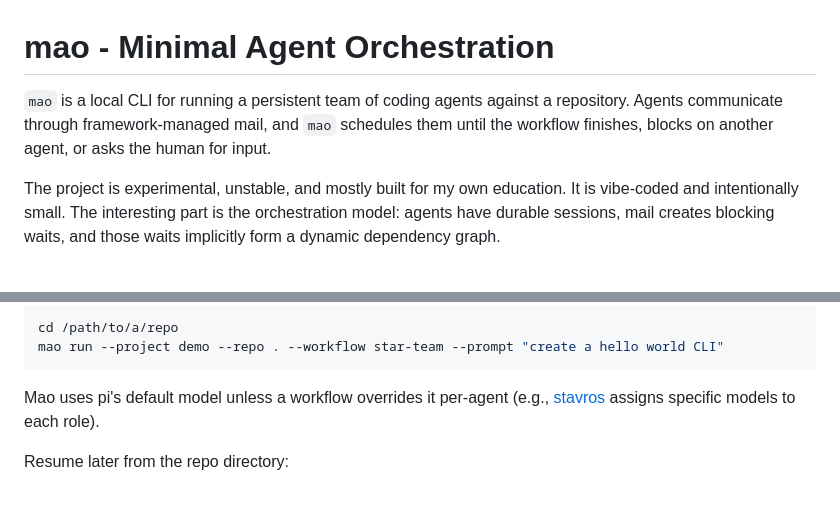
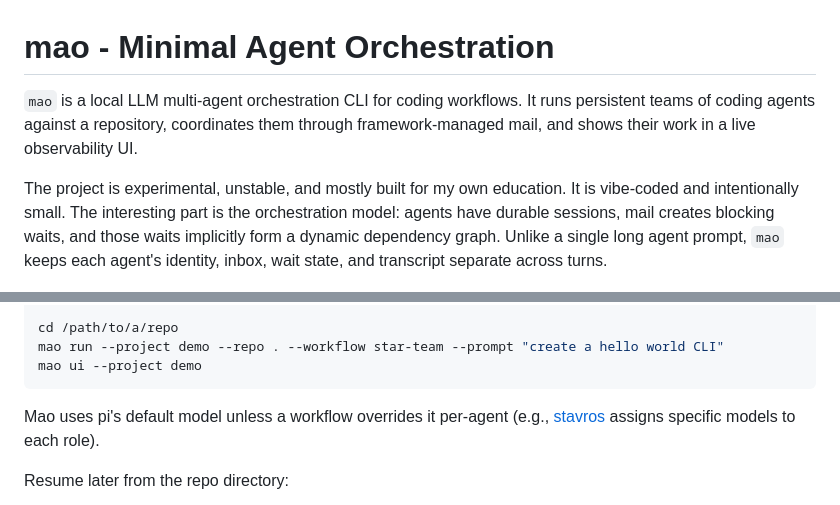
Before and after one commit to lischenko/mao, a Markdown page: README.md, 2 parts joined by grey strips. Rendered like a GitHub page.

Commit message:
Refine README
Clarify the opening description and add the UI command to the quick start.

Assisted-by: Codex:gpt-5.5

````diff
--- a/README.md
+++ b/README.md
@@ -1,8 +1,8 @@
 # mao - Minimal Agent Orchestration
 
-`mao` is a local CLI for running a persistent team of coding agents against a repository. Agents communicate through framework-managed mail, and `mao` schedules them until the workflow finishes, blocks on another agent, or asks the human for input.
+`mao` is a local LLM multi-agent orchestration CLI for coding workflows. It runs persistent teams of coding agents against a repository, coordinates them through framework-managed mail, and shows their work in a live observability UI.
 
-The project is experimental, unstable, and mostly built for my own education. It is vibe-coded and intentionally small. The interesting part is the orchestration model: agents have durable sessions, mail creates blocking waits, and those waits implicitly form a dynamic dependency graph.
+The project is experimental, unstable, and mostly built for my own education. It is vibe-coded and intentionally small. The interesting part is the orchestration model: agents have durable sessions, mail creates blocking waits, and those waits implicitly form a dynamic dependency graph. Unlike a single long agent prompt, `mao` keeps each agent's identity, inbox, wait state, and transcript separate across turns.
 
 ![Agent orchestration graph](docs/graph.png)
 
@@ -24,6 +24,7 @@ npm link
 
 cd /path/to/a/repo
 mao run --project demo --repo . --workflow star-team --prompt "create a hello world CLI"
+mao ui --project demo
 ```
 
 Mao uses pi's default model unless a workflow overrides it per-agent (e.g., [stavros](workflows/stavros/config.json) assigns specific models to each role).
````
